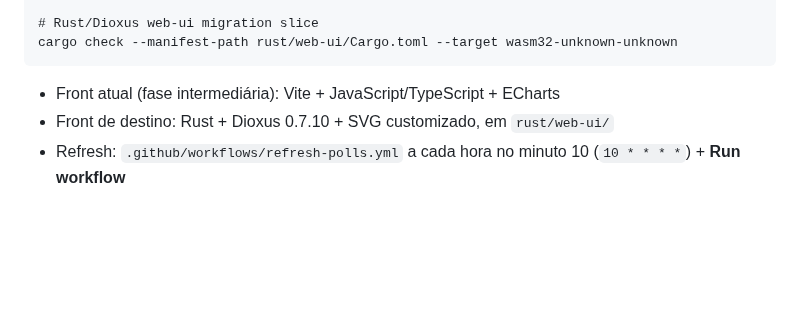
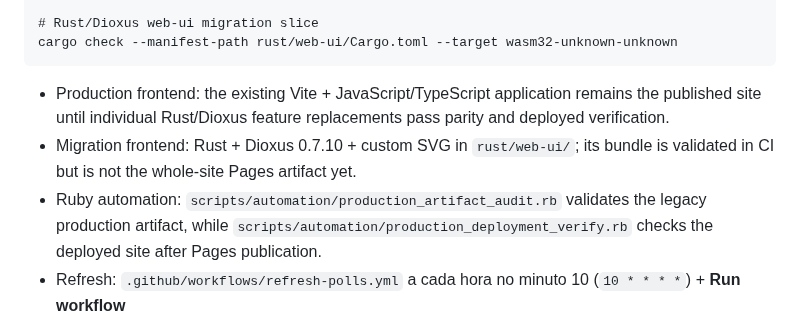
Before and after one commit to Gitdisd/pesquisas-eleitorais-br, a Markdown page: README.md, the part around the change. GitHub-like rendering; blank space fills up the shorter version.

Commit message:
docs: make incremental production boundary explicit

````diff
--- a/README.md
+++ b/README.md
@@ -39,8 +39,9 @@ npm test
 cargo check --manifest-path rust/web-ui/Cargo.toml --target wasm32-unknown-unknown
 ```
 
-- Front atual (fase intermediária): Vite + JavaScript/TypeScript + ECharts
-- Front de destino: Rust + Dioxus 0.7.10 + SVG customizado, em `rust/web-ui/`
+- Production frontend: the existing Vite + JavaScript/TypeScript application remains the published site until individual Rust/Dioxus feature replacements pass parity and deployed verification.
+- Migration frontend: Rust + Dioxus 0.7.10 + custom SVG in `rust/web-ui/`; its bundle is validated in CI but is not the whole-site Pages artifact yet.
+- Ruby automation: `scripts/automation/production_artifact_audit.rb` validates the legacy production artifact, while `scripts/automation/production_deployment_verify.rb` checks the deployed site after Pages publication.
 - Refresh: `.github/workflows/refresh-polls.yml` a cada hora no minuto 10 (`10 * * * *`) + **Run workflow**
 - Deploy: `.github/workflows/deploy-pages.yml`; o refresh dispara esse workflow explicitamente depois de publicar um commit de dados
 - Discover lê `data/sources.json`, busca sinais/páginas e **estagia** descobertas verificadas em `data/discovery/discovered-polls.json`; não grava diretamente em `data/polls.json`
````
